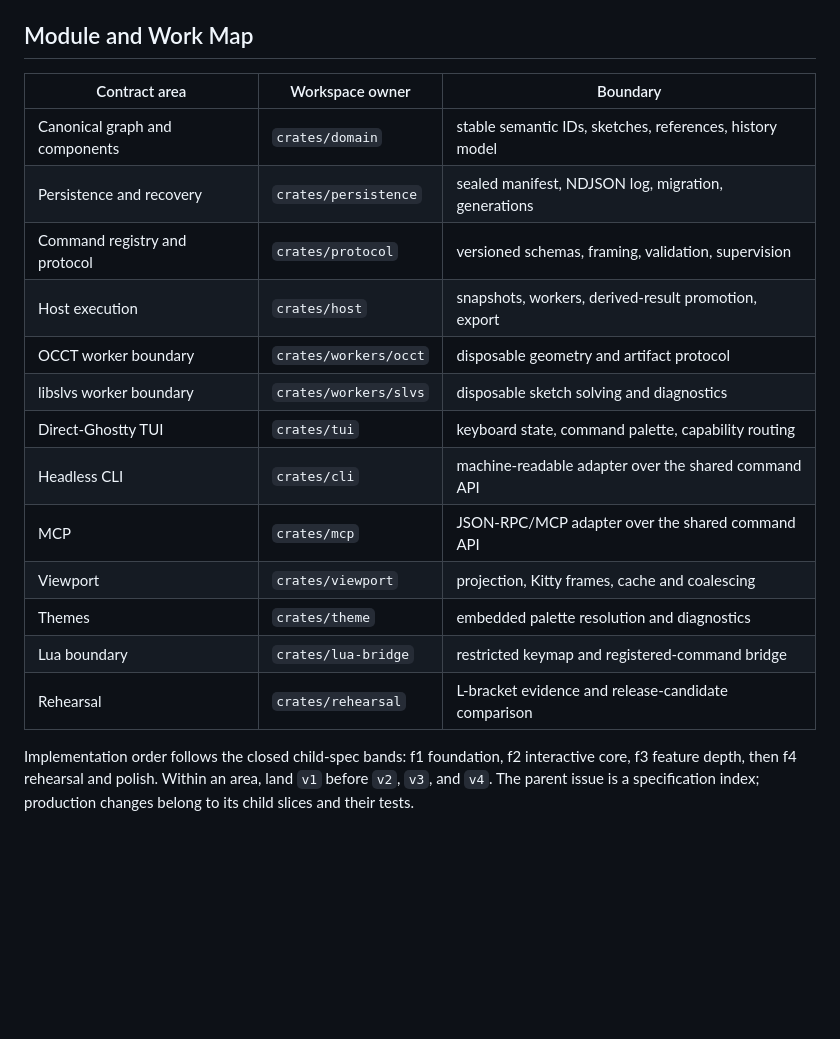
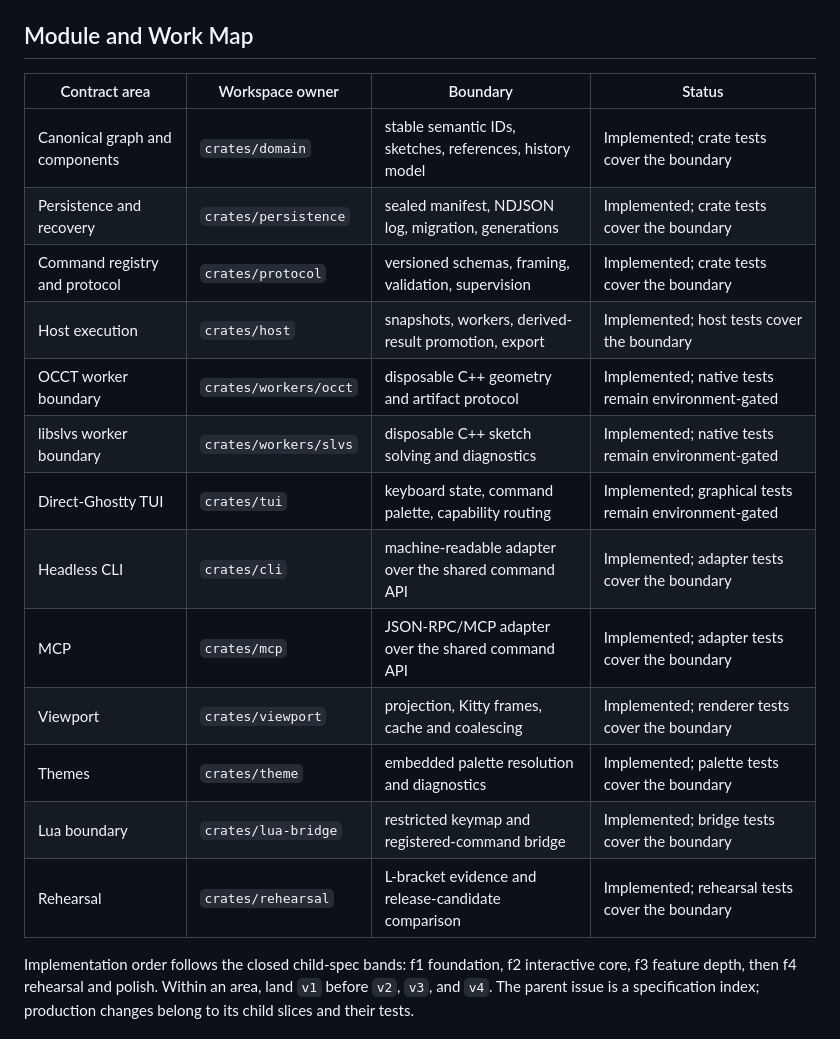
Before and after one commit to rafaelromao/threeterm, a Markdown page: docs/mvp-implementation-specification.md, the part around one of its changes. GitHub-like rendering; blank space fills up the shorter version.

Commit message:
refactor: self-review fixes

```diff
--- a/docs/mvp-implementation-specification.md
+++ b/docs/mvp-implementation-specification.md
@@ -237,21 +237,21 @@ blocked until the signed trademark and namespace gate passes through
 
 ## Module and Work Map
 
-| Contract area | Workspace owner | Boundary |
-|---|---|---|
-| Canonical graph and components | `crates/domain` | stable semantic IDs, sketches, references, history model |
-| Persistence and recovery | `crates/persistence` | sealed manifest, NDJSON log, migration, generations |
-| Command registry and protocol | `crates/protocol` | versioned schemas, framing, validation, supervision |
-| Host execution | `crates/host` | snapshots, workers, derived-result promotion, export |
-| OCCT worker boundary | `crates/workers/occt` | disposable geometry and artifact protocol |
-| libslvs worker boundary | `crates/workers/slvs` | disposable sketch solving and diagnostics |
-| Direct-Ghostty TUI | `crates/tui` | keyboard state, command palette, capability routing |
-| Headless CLI | `crates/cli` | machine-readable adapter over the shared command API |
-| MCP | `crates/mcp` | JSON-RPC/MCP adapter over the shared command API |
-| Viewport | `crates/viewport` | projection, Kitty frames, cache and coalescing |
-| Themes | `crates/theme` | embedded palette resolution and diagnostics |
-| Lua boundary | `crates/lua-bridge` | restricted keymap and registered-command bridge |
-| Rehearsal | `crates/rehearsal` | L-bracket evidence and release-candidate comparison |
+| Contract area | Workspace owner | Boundary | Status |
+|---|---|---|---|
+| Canonical graph and components | `crates/domain` | stable semantic IDs, sketches, references, history model | Implemented; crate tests cover the boundary |
+| Persistence and recovery | `crates/persistence` | sealed manifest, NDJSON log, migration, generations | Implemented; crate tests cover the boundary |
+| Command registry and protocol | `crates/protocol` | versioned schemas, framing, validation, supervision | Implemented; crate tests cover the boundary |
+| Host execution | `crates/host` | snapshots, workers, derived-result promotion, export | Implemented; host tests cover the boundary |
+| OCCT worker boundary | `crates/workers/occt` | disposable C++ geometry and artifact protocol | Implemented; native tests remain environment-gated |
+| libslvs worker boundary | `crates/workers/slvs` | disposable C++ sketch solving and diagnostics | Implemented; native tests remain environment-gated |
+| Direct-Ghostty TUI | `crates/tui` | keyboard state, command palette, capability routing | Implemented; graphical tests remain environment-gated |
+| Headless CLI | `crates/cli` | machine-readable adapter over the shared command API | Implemented; adapter tests cover the boundary |
+| MCP | `crates/mcp` | JSON-RPC/MCP adapter over the shared command API | Implemented; adapter tests cover the boundary |
+| Viewport | `crates/viewport` | projection, Kitty frames, cache and coalescing | Implemented; renderer tests cover the boundary |
+| Themes | `crates/theme` | embedded palette resolution and diagnostics | Implemented; palette tests cover the boundary |
+| Lua boundary | `crates/lua-bridge` | restricted keymap and registered-command bridge | Implemented; bridge tests cover the boundary |
+| Rehearsal | `crates/rehearsal` | L-bracket evidence and release-candidate comparison | Implemented; rehearsal tests cover the boundary |
 
 Implementation order follows the closed child-spec bands: f1 foundation, f2
 interactive core, f3 feature depth, then f4 rehearsal and polish. Within an area,
```
Also changed, not shown: other parts of docs/mvp-implementation-specification.md (+3 -3 lines).
